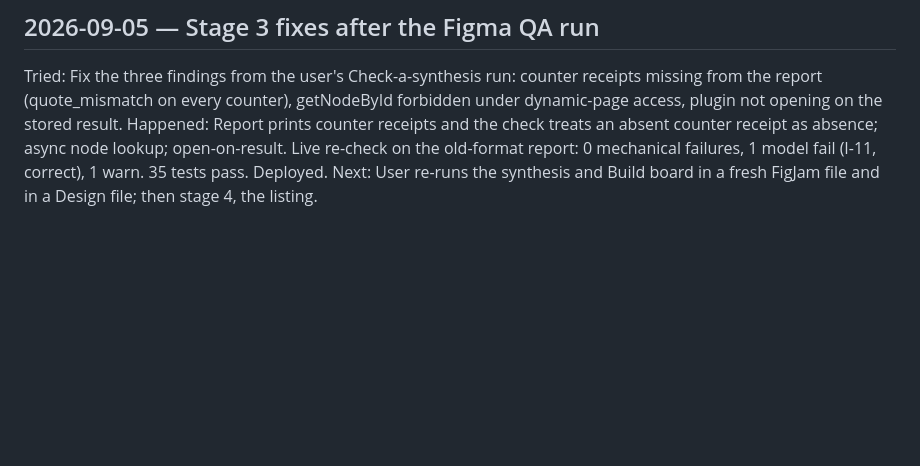
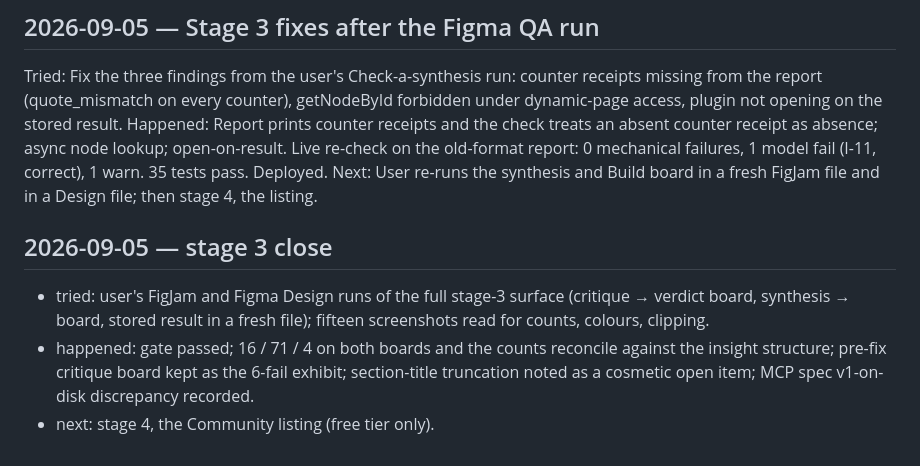
Before and after one commit to sleepycobalt/motif, a Markdown page: docs/log.md, the part around the change. Drawn GitHub-style; blank space fills up the shorter version.

Commit message:
Stage 3 accepted: FigJam and Design QA exhibits, notes, log; record MCP spec v1-on-disk discrepancy

```diff
--- a/docs/log.md
+++ b/docs/log.md
@@ -69,3 +69,8 @@ Next: User's Figma QA: build a board from a run (or a verdict from Check a synth
 Tried: Fix the three findings from the user's Check-a-synthesis run: counter receipts missing from the report (quote_mismatch on every counter), getNodeById forbidden under dynamic-page access, plugin not opening on the stored result.
 Happened: Report prints counter receipts and the check treats an absent counter receipt as absence; async node lookup; open-on-result. Live re-check on the old-format report: 0 mechanical failures, 1 model fail (I-11, correct), 1 warn. 35 tests pass. Deployed.
 Next: User re-runs the synthesis and Build board in a fresh FigJam file and in a Design file; then stage 4, the listing.
+
+## 2026-09-05 — stage 3 close
+- tried: user's FigJam and Figma Design runs of the full stage-3 surface (critique → verdict board, synthesis → board, stored result in a fresh file); fifteen screenshots read for counts, colours, clipping.
+- happened: gate passed; 16 / 71 / 4 on both boards and the counts reconcile against the insight structure; pre-fix critique board kept as the 6-fail exhibit; section-title truncation noted as a cosmetic open item; MCP spec v1-on-disk discrepancy recorded.
+- next: stage 4, the Community listing (free tier only).
```
Also changed, not shown: docs/part3-notes.md (+9 -0 lines), docs/specs/part3-build-plan.md (+2 -0 lines).
